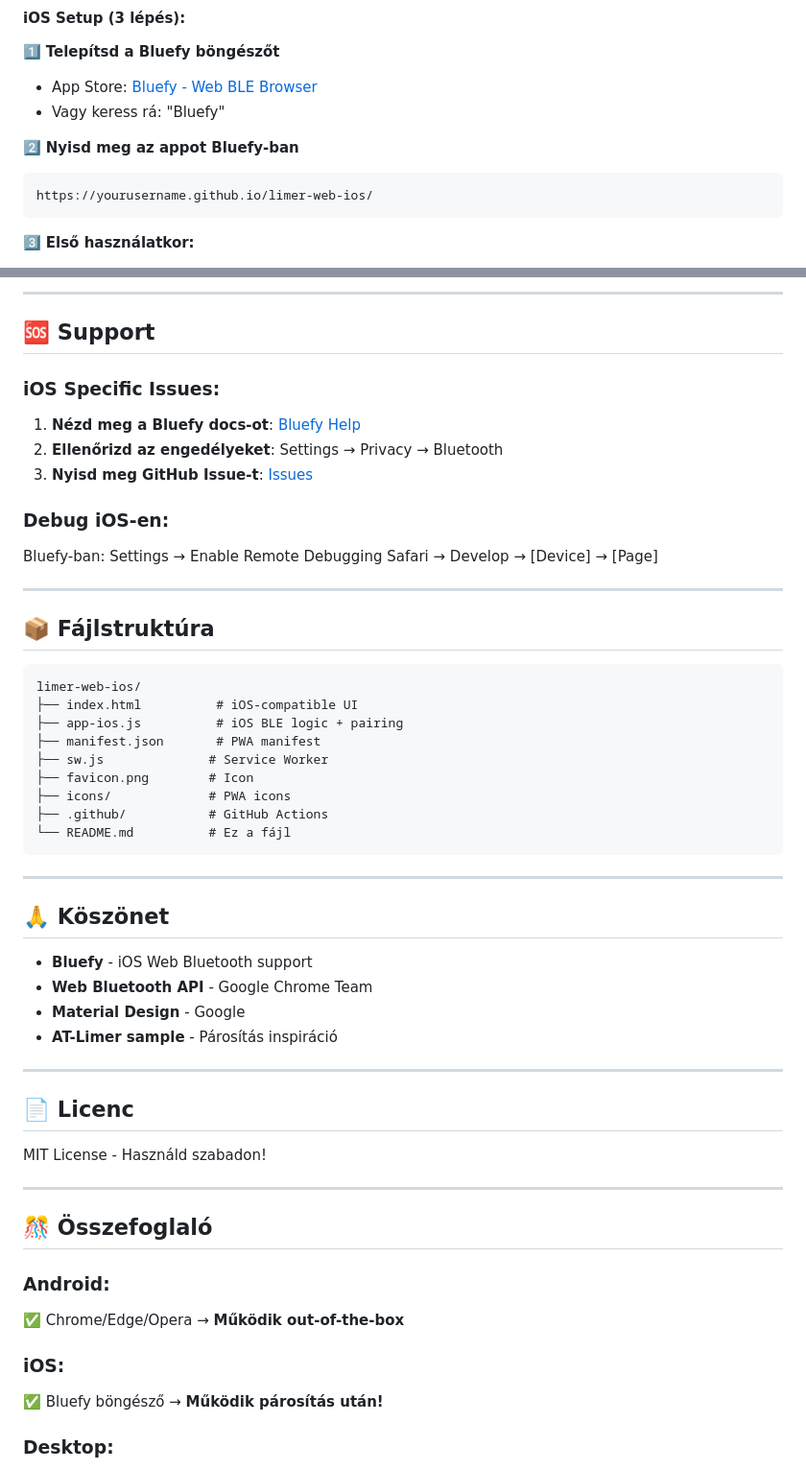
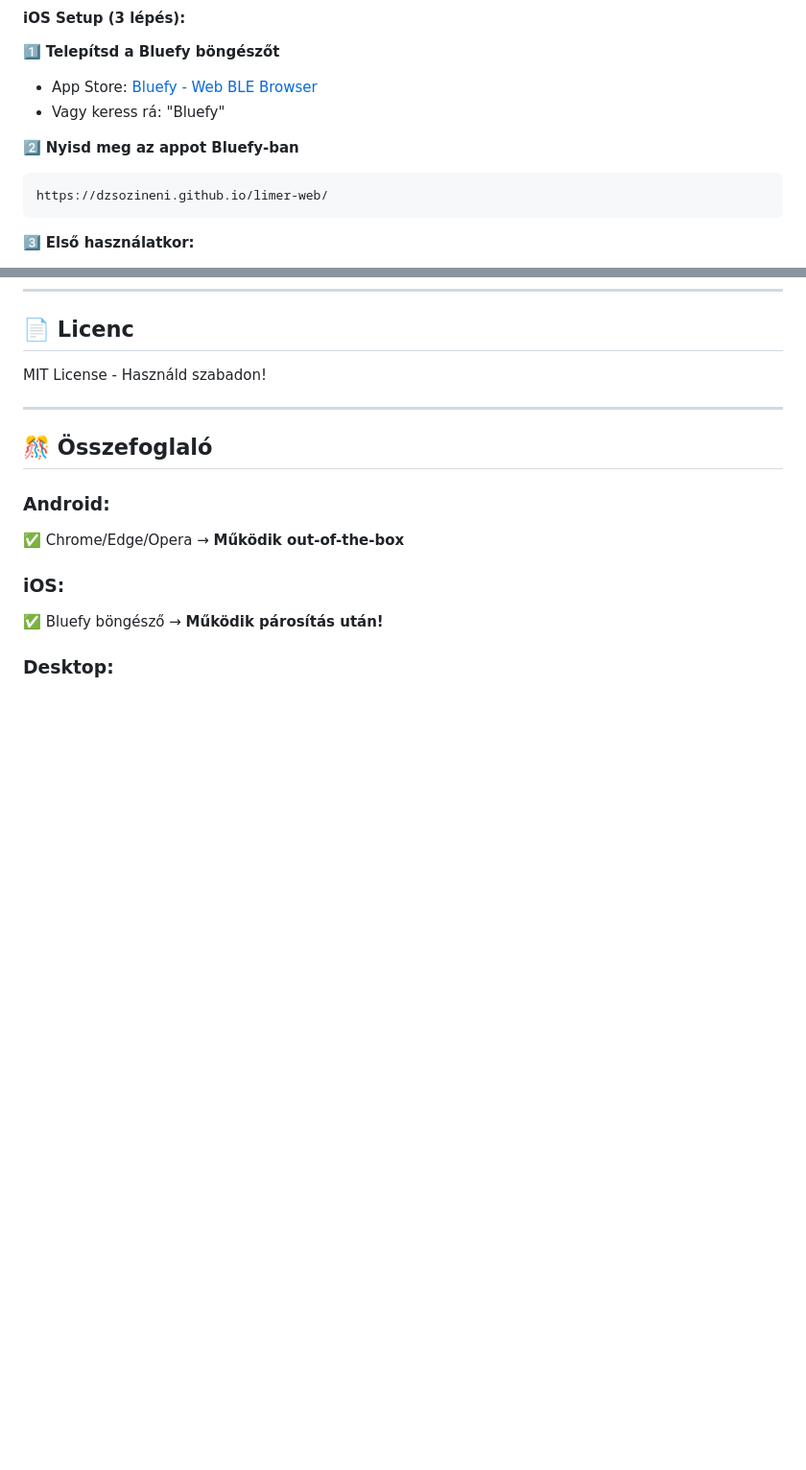
Before and after one commit to dzsozineni/limer-web, a Markdown page: README.md, 2 parts joined by grey strips. Shown at 96% size. Rendered like a GitHub page; blank space fills up the shorter version.

````diff
--- a/README.md
+++ b/README.md
@@ -16,7 +16,7 @@ Ez a verzió **teljes mértékben támogatja az iOS-t** a **Bluefy** böngésző
 
 2️⃣ **Nyisd meg az appot Bluefy-ban**
    ```
-   https://yourusername.github.io/limer-web-ios/
+   https://dzsozineni.github.io/limer-web/
    ```
 
 3️⃣ **Első használatkor:**
@@ -241,43 +112,3 @@ if (characteristic.properties.writeWithoutResponse) {
----
-
-## 🆘 Support
-
-### iOS Specific Issues:
-1. **Nézd meg a Bluefy docs-ot**: [Bluefy Help](https://github.com/pauliusuza/bluefy-ios)
-2. **Ellenőrizd az engedélyeket**: Settings → Privacy → Bluetooth
-3. **Nyisd meg GitHub Issue-t**: [Issues](https://github.com/username/limer-web-ios/issues)
-
-### Debug iOS-en:
-Bluefy-ban: Settings → Enable Remote Debugging
-Safari → Develop → [Device] → [Page]
-
----
-
-## 📦 Fájlstruktúra
-
-```
-limer-web-ios/
-├── index.html          # iOS-compatible UI
-├── app-ios.js          # iOS BLE logic + pairing
-├── manifest.json       # PWA manifest
-├── sw.js              # Service Worker
-├── favicon.png        # Icon
-├── icons/             # PWA icons
-├── .github/           # GitHub Actions
-└── README.md          # Ez a fájl
-```
-
----
-
-## 🙏 Köszönet
-
-- **Bluefy** - iOS Web Bluetooth support
-- **Web Bluetooth API** - Google Chrome Team
-- **Material Design** - Google
-- **AT-Limer sample** - Párosítás inspiráció
-
----
-
 ## 📄 Licenc
 
 MIT License - Használd szabadon!
````
Also changed, not shown: other parts of README.md (+0 -129 lines).
